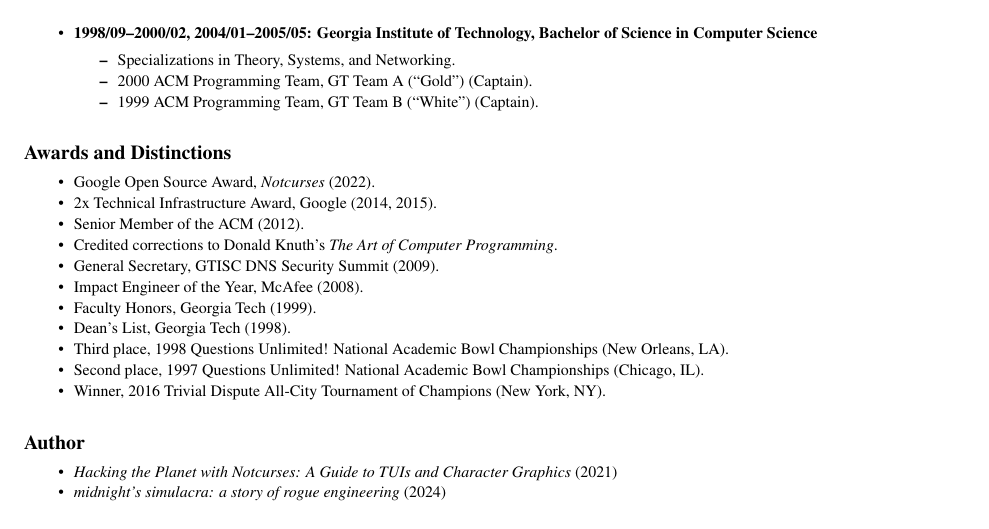
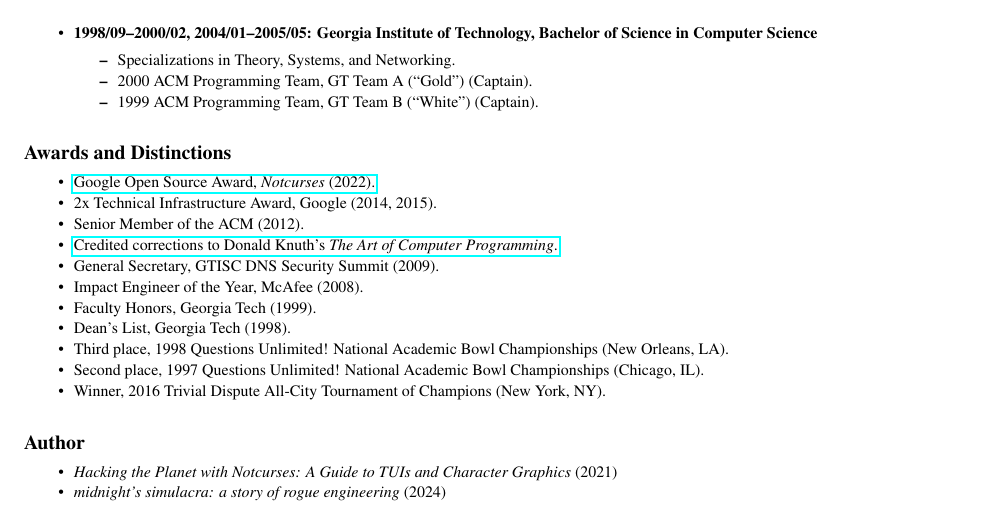
Before and after one commit to dankamongmen/r-sum-, a LaTeX CV (resume.tex): part of page 2 of 2, cut so that both start at the same text. Compiled offline with pdfLaTeX.

Commit message:
links to google open source award, knuth's bank of san serriffe

```diff
--- a/resume.tex
+++ b/resume.tex
@@ -158,10 +158,10 @@
 \vspace{2mm}
 \subsection*{Awards and Distinctions}
 \begin{tightitemize}
-\item Google Open Source Award, \textit{Notcurses} (2022).
+\item \href{https://opensource.googleblog.com/2022/09/announcing-the-second-group-of-open-source-peer-bonus-winners-in-2022.html}{Google Open Source Award, \textit{Notcurses} (2022).}
 \item 2x Technical Infrastructure Award, Google (2014, 2015).
 \item Senior Member of the ACM (2012).
-\item Credited corrections to Donald Knuth's \textit{The Art of Computer Programming}.
+\item \href{https://www-cs-faculty.stanford.edu/~knuth/boss.html}{Credited corrections to Donald Knuth's \textit{The Art of Computer Programming}.}
 \item General Secretary, GTISC DNS Security Summit (2009).
 \item Impact Engineer of the Year, McAfee (2008).
 \item Faculty Honors, Georgia Tech (1999).
```
